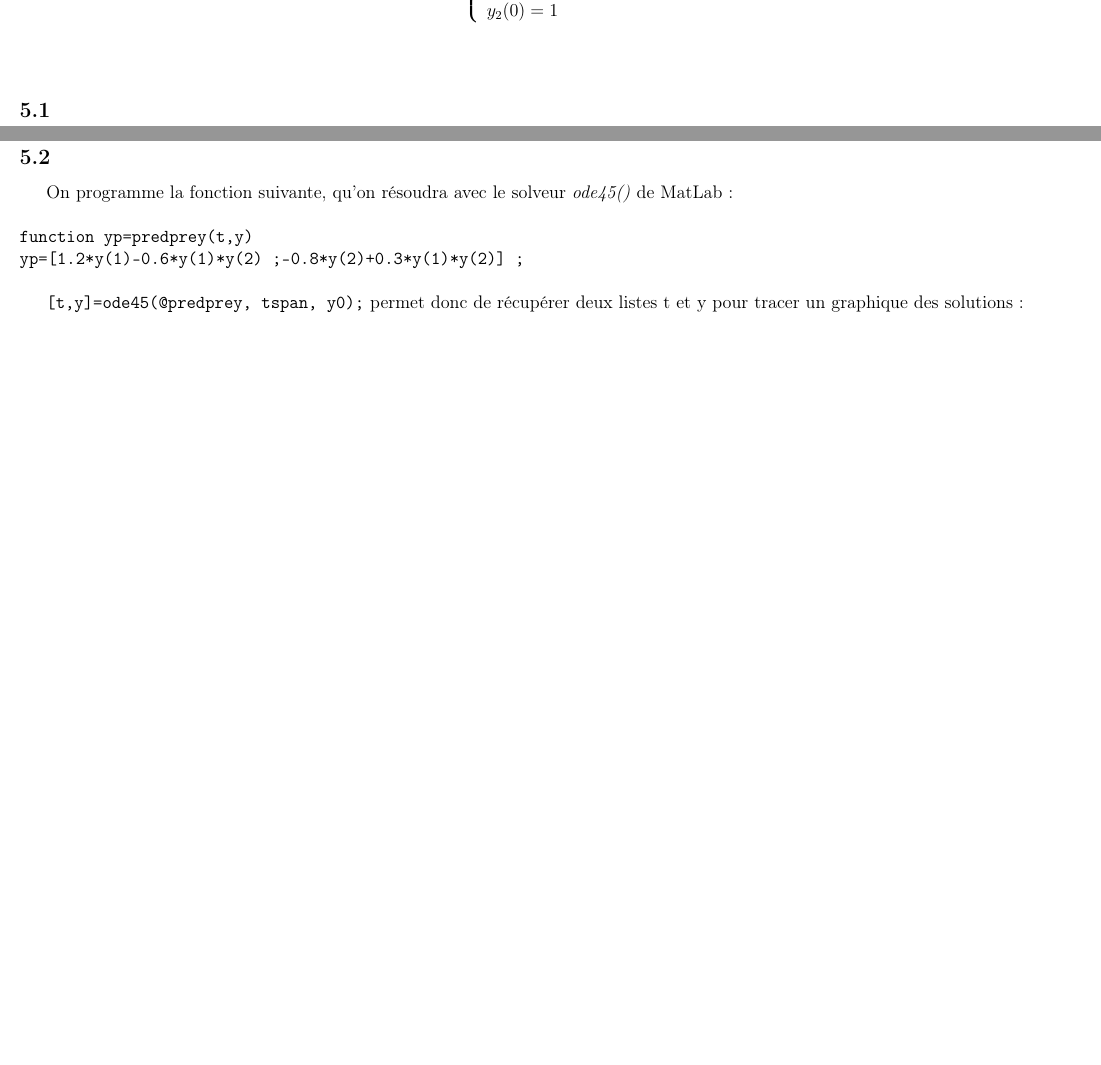
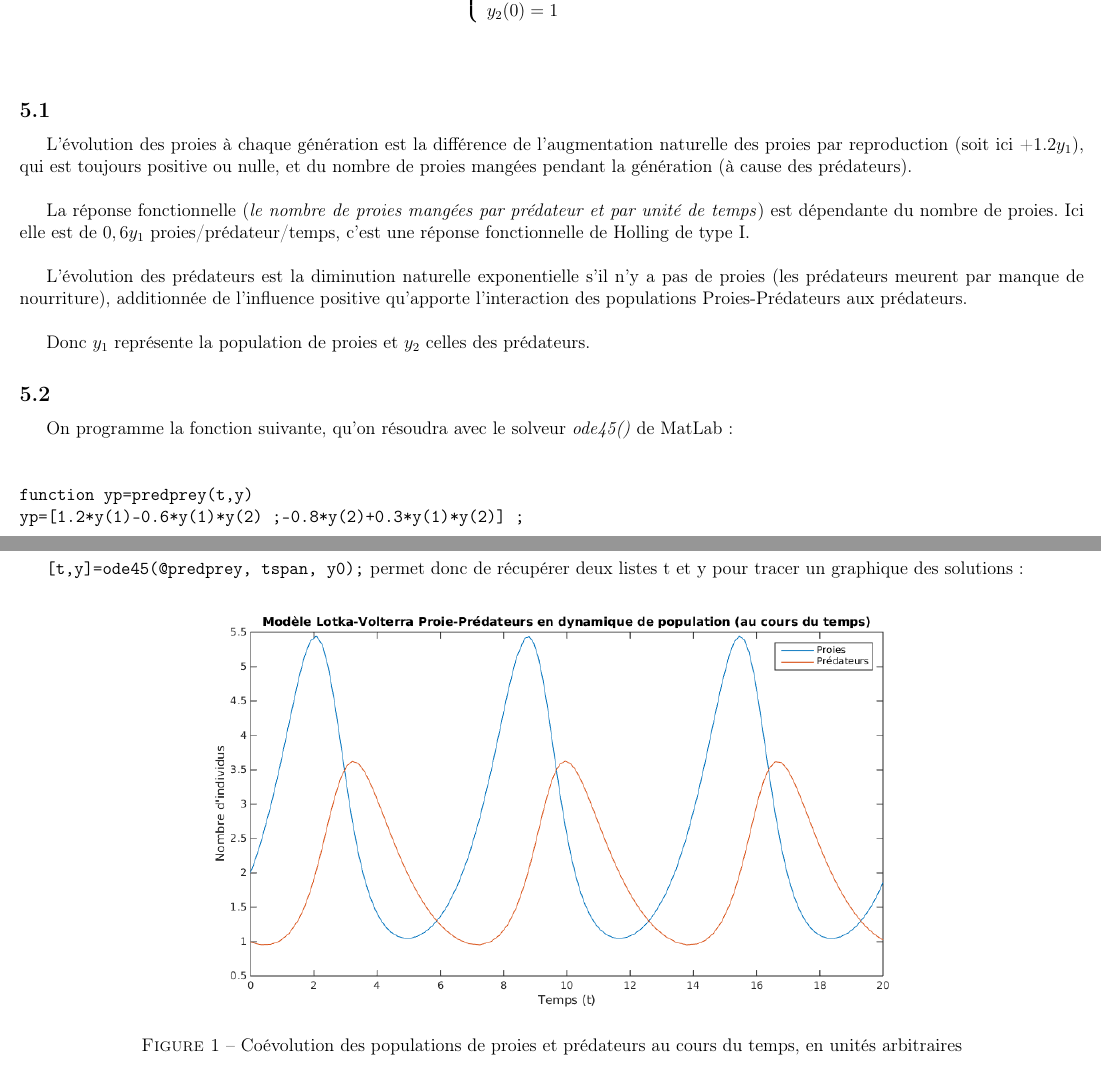
Before and after one commit to Acathignol/EDOproject, a LaTeX document (main.tex): two parts of pages 13 and 14 of 15, joined at a grey line, cut so that both start at the same text, the shorter picture padded with empty space. Compiled offline with pdfLaTeX.

Commit message:
ex4 début

```diff
--- a/main.tex
+++ b/main.tex
@@ -407,18 +405,28 @@ $$
 \right.$$\\
 \subsection{}
 
-\newpage
+L'évolution des proies à chaque génération est la différence de l'augmentation naturelle des proies par reproduction (soit ici +$1.2y_1$), qui est toujours positive ou nulle, et du nombre de proies mangées pendant la génération (à cause des prédateurs).\\
+
+La réponse fonctionnelle (\textit{le nombre de proies mangées par prédateur et par unité de temps}) est dépendante du nombre de proies. Ici elle est de $0,6y_1$ proies/prédateur/temps, c'est une réponse fonctionnelle de Holling de type I.\\
+
+L'évolution des prédateurs est la diminution naturelle exponentielle s'il n'y a pas de proies (les prédateurs meurent par manque de nourriture), additionnée de l'influence positive qu'apporte l'interaction des populations Proies-Prédateurs aux prédateurs.\\
+
+Donc $y_1$ représente la population de proies et $y_2$ celles des prédateurs.
+
 \subsection{}
 
 On programme la fonction suivante, qu'on résoudra avec le solveur \textit{ode45()} de MatLab:\\
  \\
+ \\
 \texttt{function yp=predprey(t,y)\\
 yp=[1.2*y(1)-0.6*y(1)*y(2) ;-0.8*y(2)+0.3*y(1)*y(2)] ;}\\
+ \\
 
 \texttt{[t,y]=ode45(@predprey, tspan, y0);} permet donc de récupérer deux listes t et y pour tracer un graphique des solutions:
 \begin{figure}[h!]
 	\centering
-	\includegraphics[scale=0.5]{ex4_EDOpredpreybis.png}
+	\includegraphics[scale=0.7]{ex4_EDOpredpreybis.png}
+	\caption{Coévolution des populations de proies et prédateurs au cours du temps, en unités arbitraires}
 \end{figure}
 
 \section{Exercice 5 - Contrôler les options d'intégration}
```
Also changed, not shown: main.tex (2 more changed lines), 1 other file.
